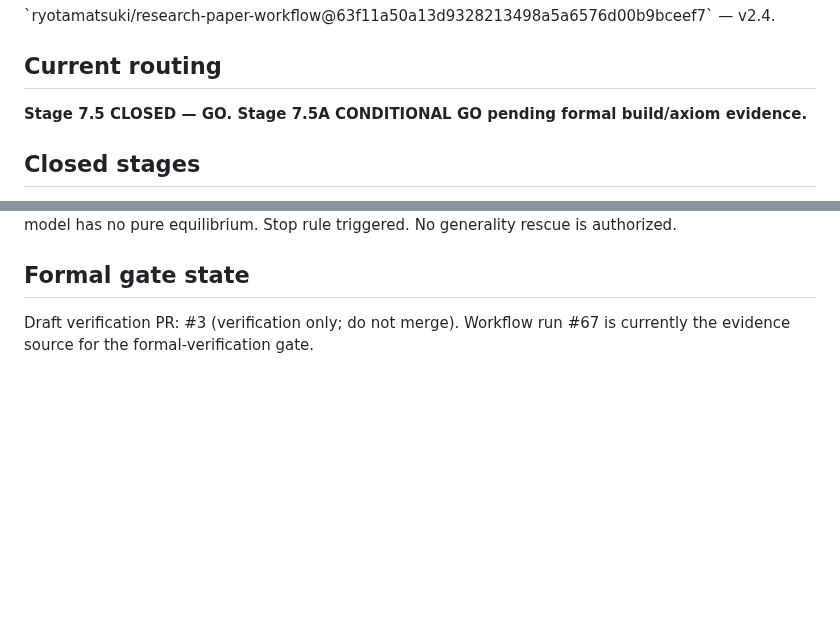
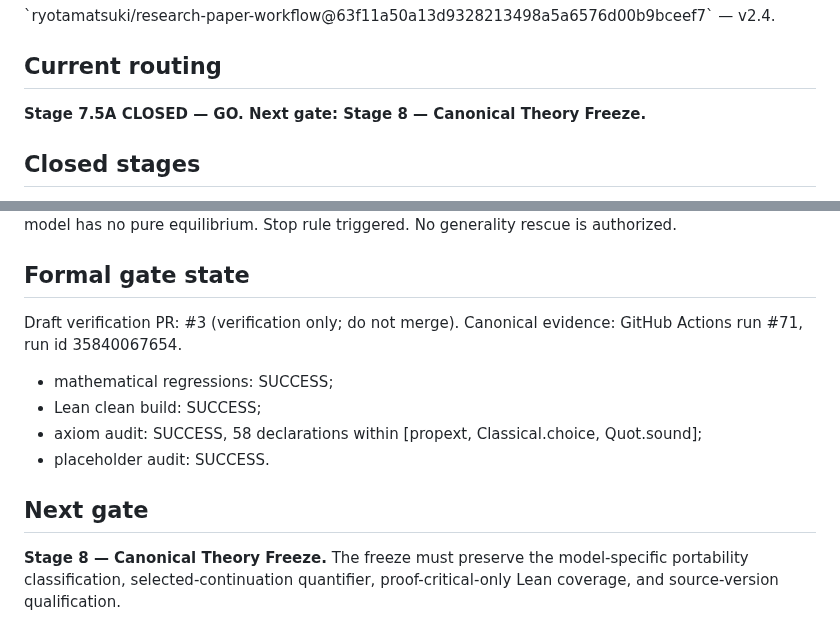
Before and after one commit to ryotamatsuki/shy-stenbacka-2013-customer-recognition-reassessment, a Markdown page: PROJECT_STATUS.md, 2 parts joined by grey strips. Rendered like a GitHub page; blank space fills up the shorter version.

Commit message:
stage075a: sync formal closure and advance to stage08

```diff
--- a/PROJECT_STATUS.md
+++ b/PROJECT_STATUS.md
@@ -7,7 +7,7 @@ Oz Shy and Rune Stenbacka (2013), “Investment in Customer Recognition and Info
 \`ryotamatsuki/research-paper-workflow@63f11a50a13d9328213498a5a6576d00b9bceef7\` — v2.4.
 
 ## Current routing
-**Stage 7.5 CLOSED — GO. Stage 7.5A CONDITIONAL GO pending formal build/axiom evidence.**
+**Stage 7.5A CLOSED — GO. Next gate: Stage 8 — Canonical Theory Freeze.**
 
 ## Closed stages
 - Stage 0 — Evidence Freeze: **CLOSED — CONDITIONAL GO**
@@ -147,4 +147,12 @@ Both retain pure profiles at attacked high-z points where the baseline equal-mas
 
 ## Formal gate state
 Draft verification PR: #3 (verification only; do not merge).
-Workflow run #67 is currently the evidence source for the formal-verification gate.
+Canonical evidence: GitHub Actions run #71, run id 35840067654.
+- mathematical regressions: SUCCESS;
+- Lean clean build: SUCCESS;
+- axiom audit: SUCCESS, 58 declarations within [propext, Classical.choice, Quot.sound];
+- placeholder audit: SUCCESS.
+
+## Next gate
+**Stage 8 — Canonical Theory Freeze.**
+The freeze must preserve the model-specific portability classification, selected-continuation quantifier, proof-critical-only Lean coverage, and source-version qualification.
```
